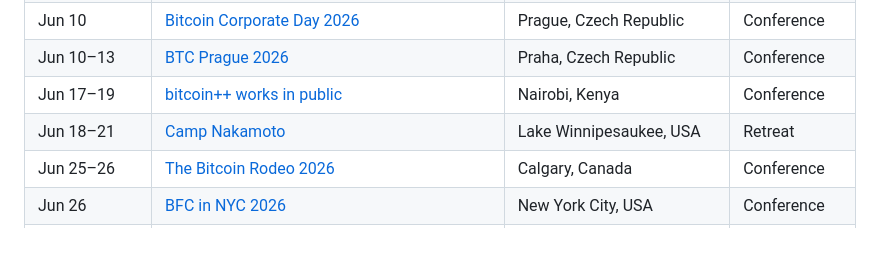
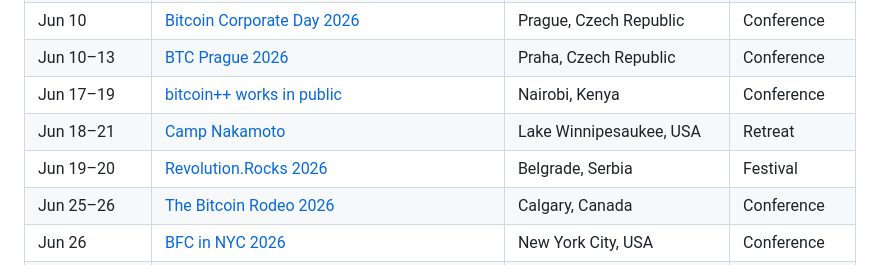
Before and after one commit to itstomekk/awesome-bitcoin-events, a Markdown page: PAST.md, the part around the change. Rendered like a GitHub page; blank space fills up the shorter version.

Commit message:
Add Revolution.Rocks 2026 (Belgrade) to past events

```diff
--- a/PAST.md
+++ b/PAST.md
@@ -62,6 +62,7 @@ Archive of events from [README.md](README.md) that have already taken place. The
 | Jun 10–13 | [BTC Prague 2026](https://btcprague.com/) | Praha, Czech Republic | Conference |
 | Jun 17–19 | [bitcoin++ works in public](https://btcplusplus.dev/conf/nairobi) | Nairobi, Kenya | Conference |
 | Jun 18–21 | [Camp Nakamoto](https://www.campnakamoto.com/) | Lake Winnipesaukee, USA | Retreat |
+| Jun 19–20 | [Revolution.Rocks 2026](https://revolution.rocks/) | Belgrade, Serbia | Festival |
 | Jun 25–26 | [The Bitcoin Rodeo 2026](https://bitcoinrodeo.com/) | Calgary, Canada | Conference |
 | Jun 26 | [BFC in NYC 2026](https://nyc.bitcoinforcorporations.com/) | New York City, USA | Conference |
 | Jun 26–27 | [Le Paradigme Bitcoin](https://leparadigmebitcoin.ch/) | Neuchâtel, Switzerland | Conference |
```
